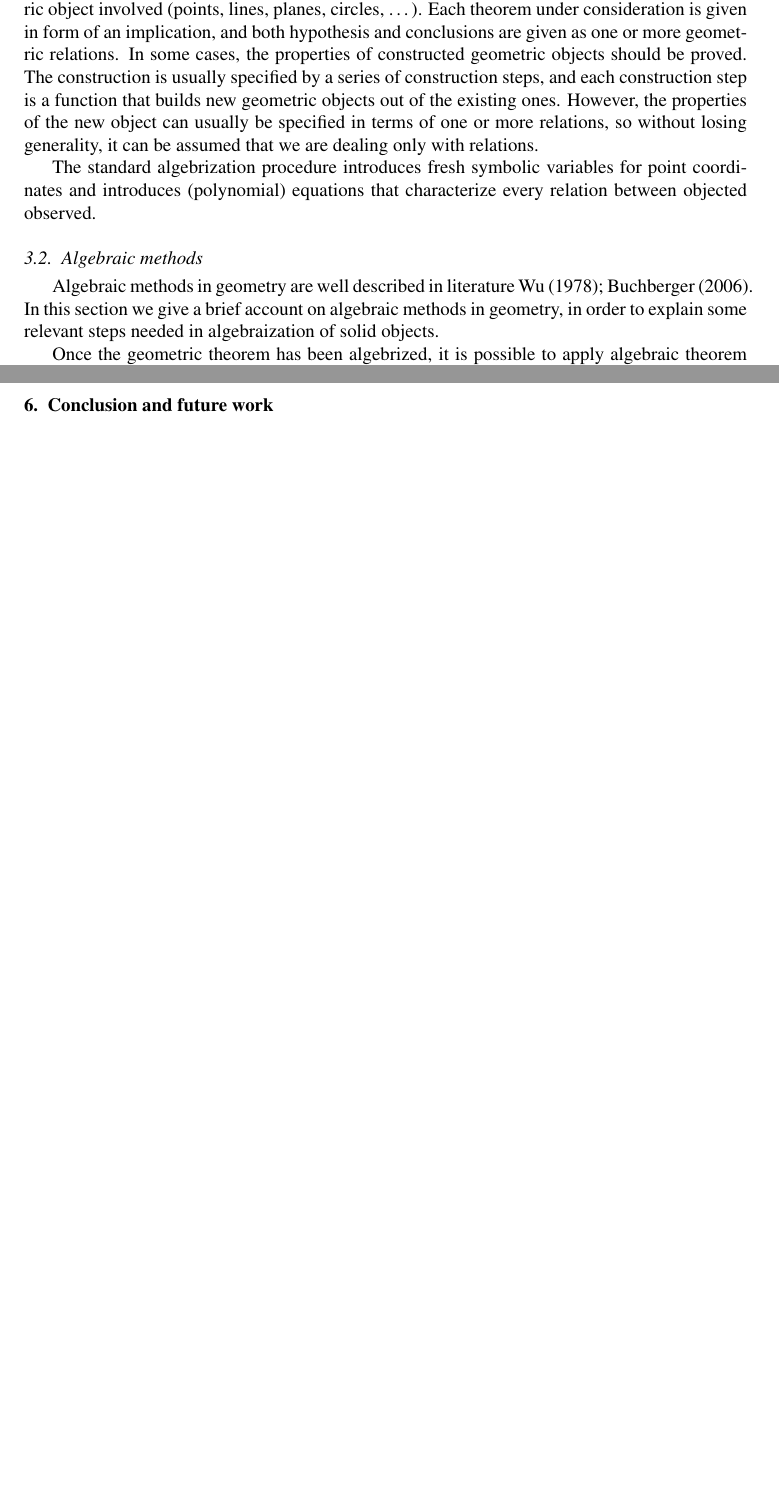
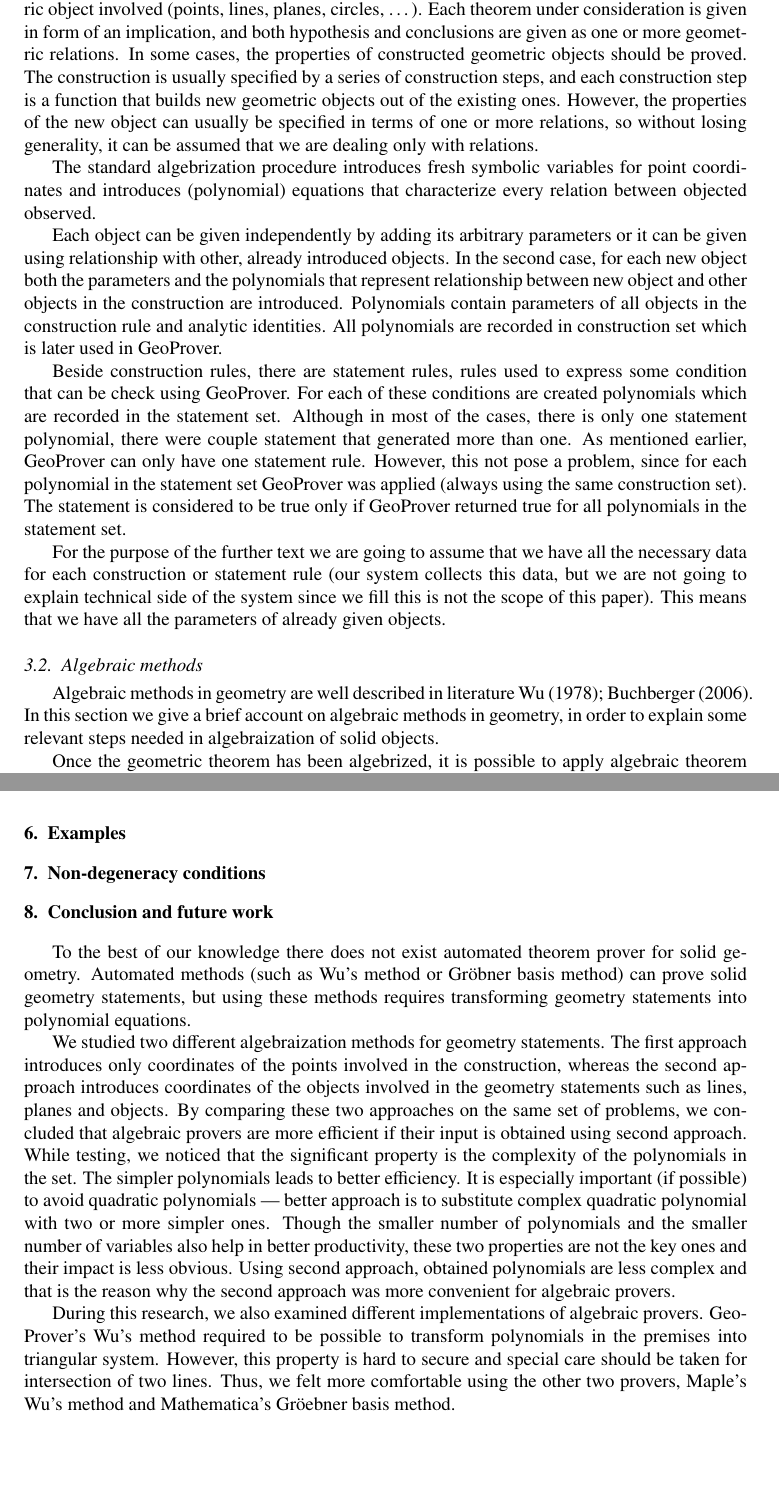
Before and after one commit to danijelasimic/Stereometrija_AlgebraAlgorithms, a LaTeX paper (algmethods3d.tex): two parts of pages 4 and 18 of 18 before the commit and two parts of pages 4 and 18 of 19 after it, joined at a grey line, cut so that both start at the same text, the shorter picture padded with empty space. Compiled offline with pdfLaTeX.

Commit message:
Zakljucak

```diff
--- a/algmethods3d.tex
+++ b/algmethods3d.tex
@@ -251,7 +251,7 @@ The standard algebrization procedure introduces fresh symbolic
 variables for point coordinates and introduces (polynomial) equations
 that characterize every relation between objected observed.
 
-\begin{comment}
+
 Each object can be given independently by adding its arbitrary
 parameters or it can be given using relationship with other, already
 introduced objects. In the second case, for each new object both the
@@ -1291,7 +1290,46 @@ it lies in the middle of the square, so $s^x = s^y =
 \end{tabbing}
 
 \end{description}
+
+\section{Examples}
+
+
+\section{Non-degeneracy conditions}
+
 \section{Conclusion and future work}
+
+To the best of our knowledge there does not exist automated theorem
+prover for solid geometry. Automated methods (such as Wu's method or
+Gr\"obner basis method) can prove solid geometry statements, but using
+these methods requires transforming geometry statements into
+polynomial equations.
+
+We studied two different algebraization methods for geometry
+statements. The first approach introduces only coordinates of the
+points involved in the construction, whereas the second approach
+introduces coordinates of the objects involved in the geometry
+statements such as lines, planes and objects. By comparing these two
+approaches on the same set of problems, we concluded that algebraic
+provers are more efficient if their input is obtained using second
+approach. While testing, we noticed that the significant property is
+the complexity of the polynomials in the set. The simpler polynomials
+leads to better efficiency. It is especially important (if possible)
+to avoid quadratic polynomials --- better approach is to substitute
+complex quadratic polynomial with two or more simpler ones. Though the
+smaller number of polynomials and the smaller number of variables also
+help in better productivity, these two properties are not the key ones
+and their impact is less obvious. Using second approach, obtained
+polynomials are less complex and that is the reason why the second
+approach was more convenient for algebraic provers.
+
+During this research, we also examined different implementations of
+algebraic provers. GeoProver's Wu's method required to be possible to
+transform polynomials in the premises into triangular system. However,
+this property is hard to secure and special care should be taken for
+intersection of two lines. Thus, we felt more comfortable using the
+other two provers, Maple's Wu's method and Mathematica's Gr\"oebner
+basis method.
+
 
 
 \bibliographystyle{elsarticle-harv}
```
Also changed, not shown: .#algmethods3d.tex (added, +1 -0 lines), algmethods3d.bib (+7 -0 lines), algmethods3d.pdf, algmethods3d.tex (1 more changed lines), 4 other files.
